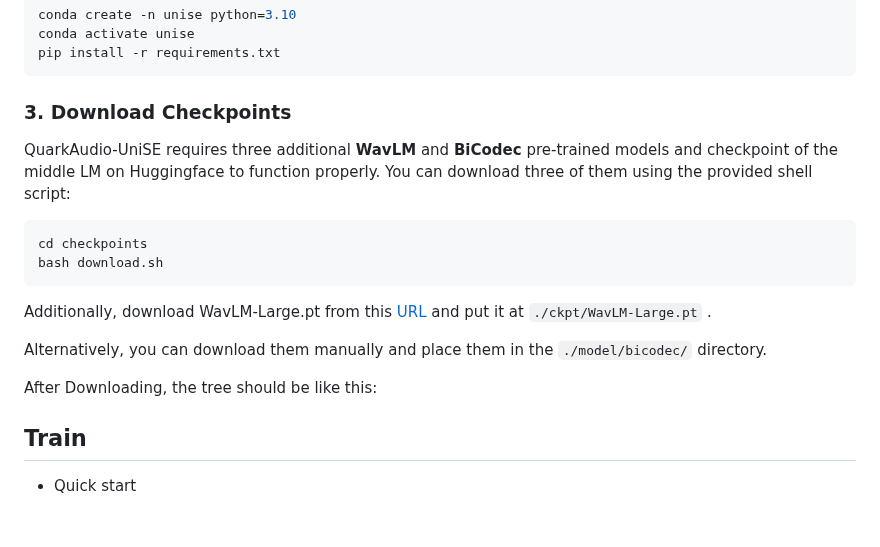
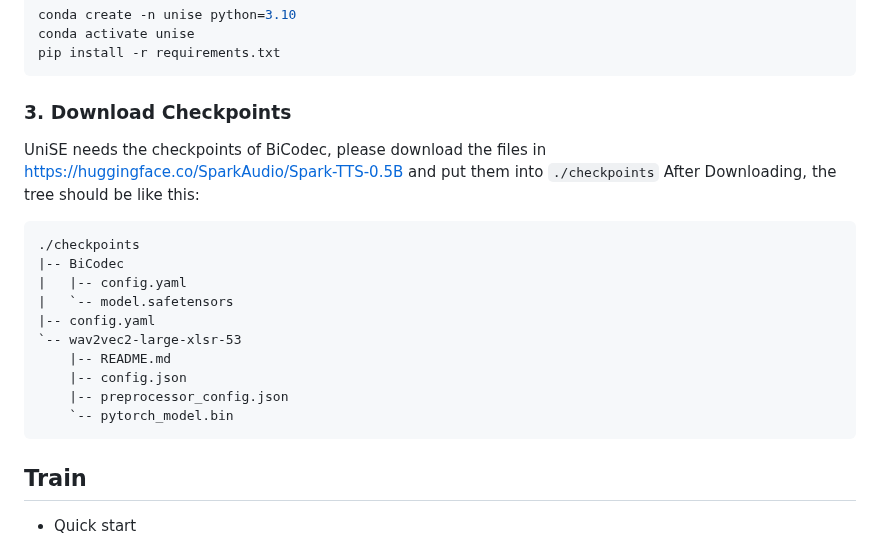
Before and after one commit to alibaba/unified-audio, a Markdown page: QuarkAudio-UniSE/README.md, the part around the change. Rendered like a GitHub page; blank space fills up the shorter version.

````diff
--- a/QuarkAudio-UniSE/README.md
+++ b/QuarkAudio-UniSE/README.md
@@ -56,17 +56,22 @@ pip install -r requirements.txt
 
 ### 3. Download Checkpoints
 
-QuarkAudio-UniSE requires three additional **WavLM** and **BiCodec** pre-trained models and checkpoint of the middle LM on Huggingface to function properly. You can download three of them using the provided shell script:
 
-```bash
-cd checkpoints
-bash download.sh
+UniSE needs the checkpoints of BiCodec, please download the files in https://huggingface.co/SparkAudio/Spark-TTS-0.5B and put them into `./checkpoints`
+After Downloading, the tree should be like this:
+
 ```
-Additionally, download WavLM-Large.pt from this [URL](https://huggingface.co/microsoft/wavlm-base-plus) and put it at `./ckpt/WavLM-Large.pt` .
-
-Alternatively, you can download them manually and place them in the `./model/bicodec/` directory.
-
-After Downloading, the tree should be like this:
+./checkpoints
+|-- BiCodec
+|   |-- config.yaml
+|   `-- model.safetensors
+|-- config.yaml
+`-- wav2vec2-large-xlsr-53
+    |-- README.md
+    |-- config.json
+    |-- preprocessor_config.json
+    `-- pytorch_model.bin
+```
 
 ## Train
 + Quick start
````
